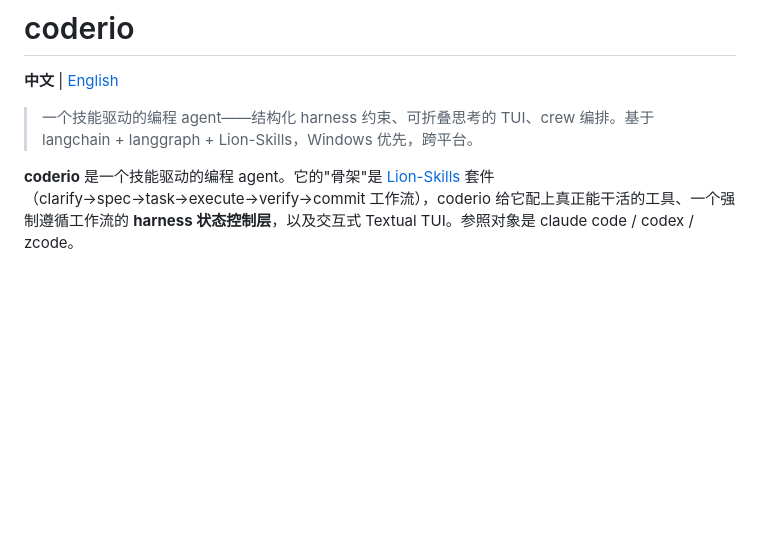
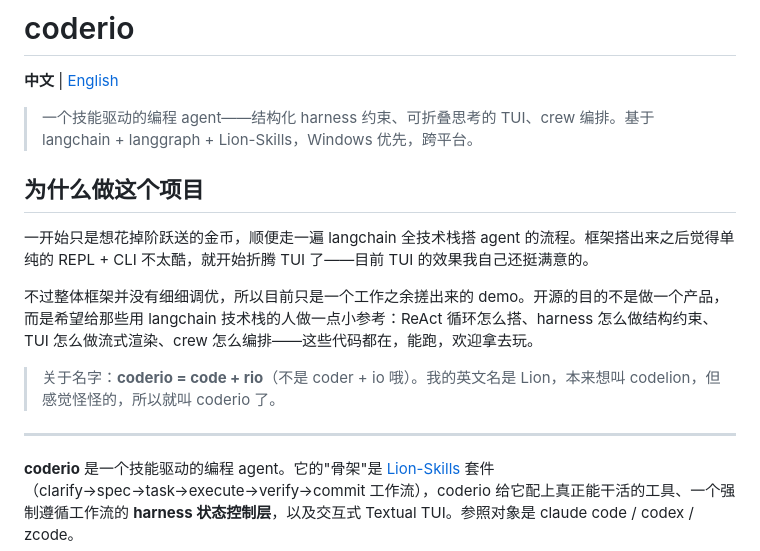
Before and after one commit to Lion-1209/coderio, a Markdown page: README.md, the part around the change. Drawn GitHub-style; blank space fills up the shorter version.

```diff
--- a/README.md
+++ b/README.md
@@ -3,6 +3,16 @@
 **中文** | [English](README_en.md)
 
 > 一个技能驱动的编程 agent——结构化 harness 约束、可折叠思考的 TUI、crew 编排。基于 langchain + langgraph + Lion-Skills，Windows 优先，跨平台。
+
+## 为什么做这个项目
+
+一开始只是想花掉阶跃送的金币，顺便走一遍 langchain 全技术栈搭 agent 的流程。框架搭出来之后觉得单纯的 REPL + CLI 不太酷，就开始折腾 TUI 了——目前 TUI 的效果我自己还挺满意的。
+
+不过整体框架并没有细细调优，所以目前只是一个工作之余搓出来的 demo。开源的目的不是做一个产品，而是希望给那些用 langchain 技术栈的人做一点小参考：ReAct 循环怎么搭、harness 怎么做结构约束、TUI 怎么做流式渲染、crew 怎么编排——这些代码都在，能跑，欢迎拿去玩。
+
+> 关于名字：**coderio = code + rio**（不是 coder + io 哦）。我的英文名是 Lion，本来想叫 codelion，但感觉怪怪的，所以就叫 coderio 了。
+
+---
 
 **coderio** 是一个技能驱动的编程 agent。它的"骨架"是 [Lion-Skills](https://github.com/Lion-1209/Lion-Skills) 套件（clarify→spec→task→execute→verify→commit 工作流），coderio 给它配上真正能干活的工具、一个强制遵循工作流的 **harness 状态控制层**，以及交互式 Textual TUI。参照对象是 claude code / codex / zcode。
 
```
Also changed, not shown: README_en.md (+10 -0 lines).
